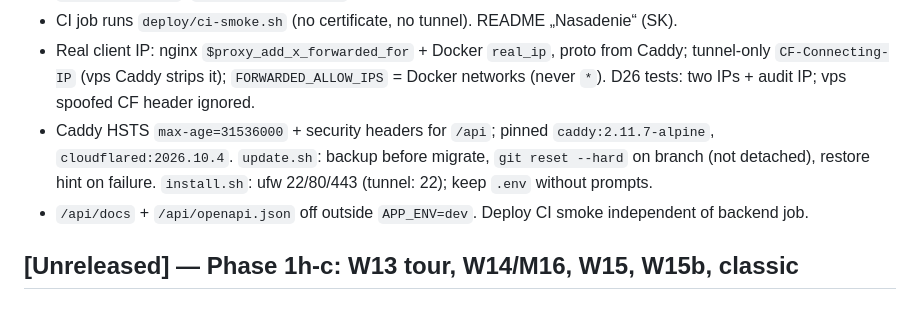
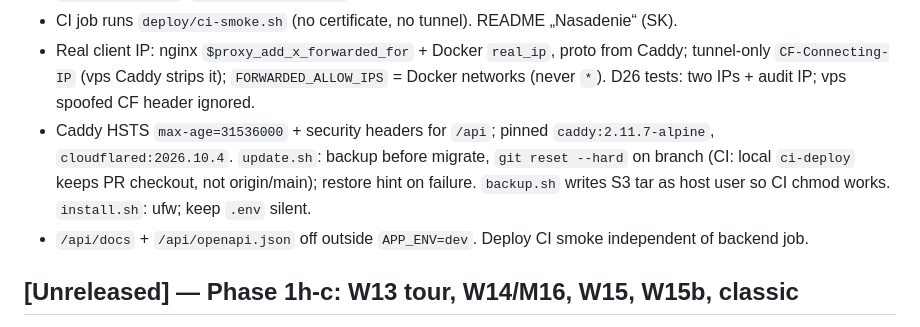
Before and after one commit to ErikZet-oss/smart-mail, a Markdown page: CHANGELOG.md, the part around the change. Drawn GitHub-style.

Commit message:
docs: note backup chmod and CI branch handling in CHANGELOG
Co-authored-by: zahorakerik <zahorakerik@gmail.com>

```diff
--- a/CHANGELOG.md
+++ b/CHANGELOG.md
@@ -12,8 +12,9 @@ All notable changes. Format: Keep a Changelog; versions follow the build phases
   `CF-Connecting-IP` (vps Caddy strips it); `FORWARDED_ALLOW_IPS` = Docker networks (never `*`).
   D26 tests: two IPs + audit IP; vps spoofed CF header ignored.
 - Caddy HSTS `max-age=31536000` + security headers for `/api`; pinned `caddy:2.11.7-alpine`,
-  `cloudflared:2026.10.4`. `update.sh`: backup before migrate, `git reset --hard` on branch (not detached),
-  restore hint on failure. `install.sh`: ufw 22/80/443 (tunnel: 22); keep `.env` without prompts.
+  `cloudflared:2026.10.4`. `update.sh`: backup before migrate, `git reset --hard` on branch
+  (CI: local `ci-deploy` keeps PR checkout, not origin/main); restore hint on failure.
+  `backup.sh` writes S3 tar as host user so CI chmod works. `install.sh`: ufw; keep `.env` silent.
 - `/api/docs` + `/api/openapi.json` off outside `APP_ENV=dev`. Deploy CI smoke independent of backend job.
 
 ## [Unreleased] — Phase 1h-c: W13 tour, W14/M16, W15, W15b, classic
```
